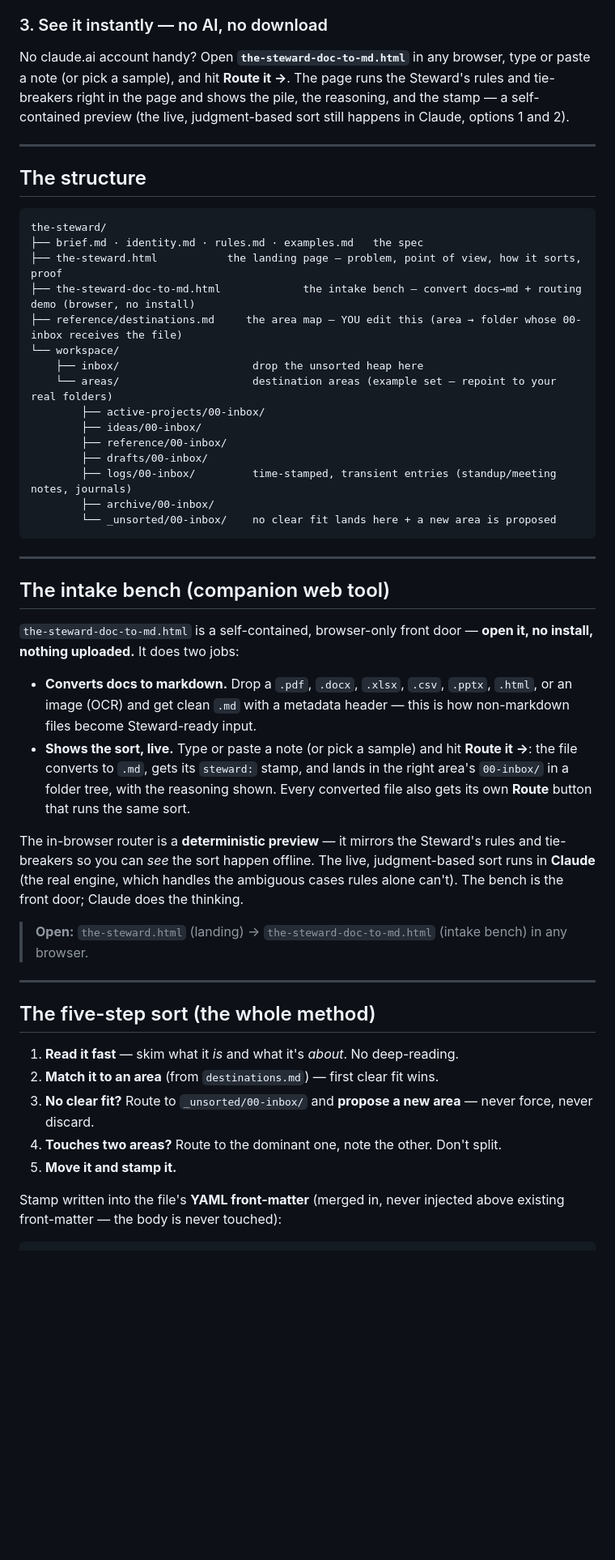
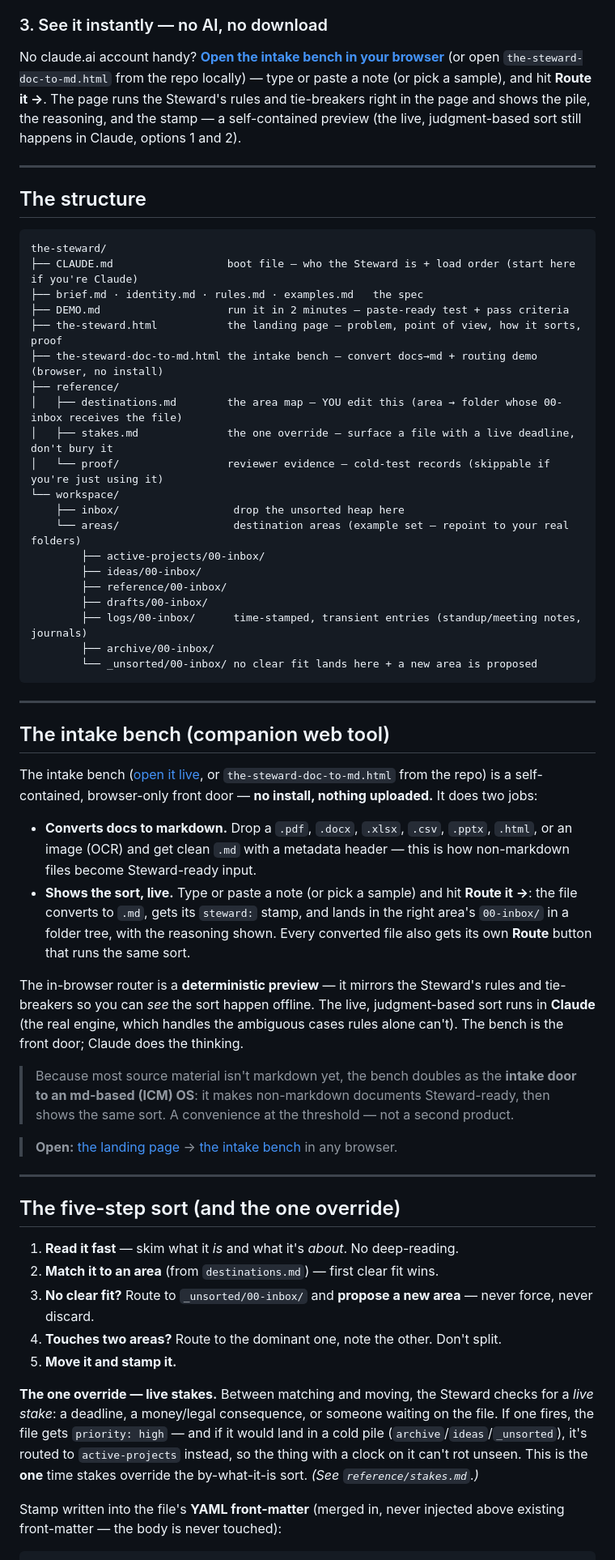
Before and after one commit to JK0321/the-steward, a Markdown page: README.md, the part around one of its changes. Shown at 81% size. Rendered like a GitHub page; blank space fills up the shorter version.

Commit message:
README: clickable live links + clearer try-it prompt
Link the intake bench and landing page to their GitHub Pages URLs so they
open and run (backtick filenames rendered as plain code, not links).
The claude.ai try-it prompt now asks for the destination 00-inbox/ path
and ships a real sample note instead of a placeholder.

Co-Authored-By: Claude Opus 4.8 (1M context) <noreply@anthropic.com>

````diff
--- a/README.md
+++ b/README.md
@@ -84,7 +84,7 @@ It reads each file, moves it to the right pile, and stamps *why* — so you can
 
 ### 3. See it instantly — no AI, no download
 
-No claude.ai account handy? Open **`the-steward-doc-to-md.html`** in any browser, type or paste a note (or pick a sample), and hit **Route it →**. The page runs the Steward's rules and tie-breakers right in the page and shows the pile, the reasoning, and the stamp — a self-contained preview (the live, judgment-based sort still happens in Claude, options 1 and 2).
+No claude.ai account handy? **[Open the intake bench in your browser](https://jk0321.github.io/the-steward/the-steward-doc-to-md.html)** (or open `the-steward-doc-to-md.html` from the repo locally) — type or paste a note (or pick a sample), and hit **Route it →**. The page runs the Steward's rules and tie-breakers right in the page and shows the pile, the reasoning, and the stamp — a self-contained preview (the live, judgment-based sort still happens in Claude, options 1 and 2).
 
 ---
 
@@ -92,44 +92,55 @@ No claude.ai account handy? Open **`the-steward-doc-to-md.html`** in any browser
 
 ```
 the-steward/
+├── CLAUDE.md                  boot file — who the Steward is + load order (start here if you're Claude)
 ├── brief.md · identity.md · rules.md · examples.md   the spec
+├── DEMO.md                    run it in 2 minutes — paste-ready test + pass criteria
 ├── the-steward.html           the landing page — problem, point of view, how it sorts, proof
-├── the-steward-doc-to-md.html             the intake bench — convert docs→md + routing demo (browser, no install)
-├── reference/destinations.md     the area map — YOU edit this (area → folder whose 00-inbox receives the file)
+├── the-steward-doc-to-md.html the intake bench — convert docs→md + routing demo (browser, no install)
+├── reference/
+│   ├── destinations.md        the area map — YOU edit this (area → folder whose 00-inbox receives the file)
+│   ├── stakes.md              the one override — surface a file with a live deadline, don't bury it
+│   └── proof/                 reviewer evidence — cold-test records (skippable if you're just using it)
 └── workspace/
-    ├── inbox/                     drop the unsorted heap here
-    └── areas/                     destination areas (example set — repoint to your real folders)
+    ├── inbox/                  drop the unsorted heap here
+    └── areas/                  destination areas (example set — repoint to your real folders)
         ├── active-projects/00-inbox/
         ├── ideas/00-inbox/
         ├── reference/00-inbox/
         ├── drafts/00-inbox/
-        ├── logs/00-inbox/         time-stamped, transient entries (standup/meeting notes, journals)
+        ├── logs/00-inbox/      time-stamped, transient entries (standup/meeting notes, journals)
         ├── archive/00-inbox/
-        └── _unsorted/00-inbox/    no clear fit lands here + a new area is proposed
+        └── _unsorted/00-inbox/ no clear fit lands here + a new area is proposed
 ```
 
 ---
 
 ## The intake bench (companion web tool)
 
-`the-steward-doc-to-md.html` is a self-contained, browser-only front door — **open it, no install, nothing uploaded.** It does two jobs:
+The intake bench ([open it live](https://jk0321.github.io/the-steward/the-steward-doc-to-md.html), or `the-steward-doc-to-md.html` from the repo) is a self-contained, browser-only front door — **no install, nothing uploaded.** It does two jobs:
 
 - **Converts docs to markdown.** Drop a `.pdf`, `.docx`, `.xlsx`, `.csv`, `.pptx`, `.html`, or an image (OCR) and get clean `.md` with a metadata header — this is how non-markdown files become Steward-ready input.
 - **Shows the sort, live.** Type or paste a note (or pick a sample) and hit **Route it →**: the file converts to `.md`, gets its `steward:` stamp, and lands in the right area's `00-inbox/` in a folder tree, with the reasoning shown. Every converted file also gets its own **Route** button that runs the same sort.
 
 The in-browser router is a **deterministic preview** — it mirrors the Steward's rules and tie-breakers so you can *see* the sort happen offline. The live, judgment-based sort runs in **Claude** (the real engine, which handles the ambiguous cases rules alone can't). The bench is the front door; Claude does the thinking.
 
-> **Open:** `the-steward.html` (landing) → `the-steward-doc-to-md.html` (intake bench) in any browser.
+> Because most source material isn't markdown yet, the bench doubles as the **intake door
+> to an md-based (ICM) OS**: it makes non-markdown documents Steward-ready, then shows the
+> same sort. A convenience at the threshold — not a second product.
+
+> **Open:** [the landing page](https://jk0321.github.io/the-steward/) → [the intake bench](https://jk0321.github.io/the-steward/the-steward-doc-to-md.html) in any browser.
 
 ---
 
-## The five-step sort (the whole method)
+## The five-step sort (and the one override)
 
 1. **Read it fast** — skim what it *is* and what it's *about*. No deep-reading.
 2. **Match it to an area** (from `destinations.md`) — first clear fit wins.
 3. **No clear fit?** Route to `_unsorted/00-inbox/` and **propose a new area** — never force, never discard.
 4. **Touches two areas?** Route to the dominant one, note the other. Don't split.
 5. **Move it and stamp it.**
+
+**The one override — live stakes.** Between matching and moving, the Steward checks for a *live stake*: a deadline, a money/legal consequence, or someone waiting on the file. If one fires, the file gets `priority: high` — and if it would land in a cold pile (`archive`/`ideas`/`_unsorted`), it's routed to `active-projects` instead, so the thing with a clock on it can't rot unseen. This is the **one** time stakes override the by-what-it-is sort. *(See `reference/stakes.md`.)*
 
 Stamp written into the file's **YAML front-matter** (merged in, never injected above existing front-matter — the body is never touched):
 ```yaml
````
Also changed, not shown: other parts of README.md (+3 -1 lines).
